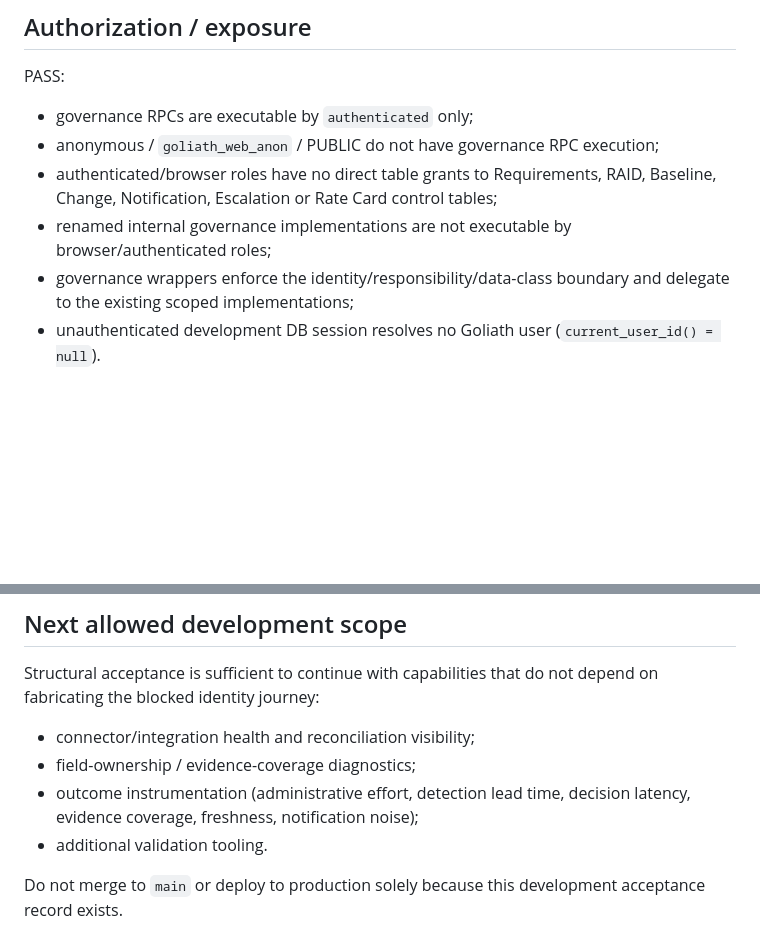
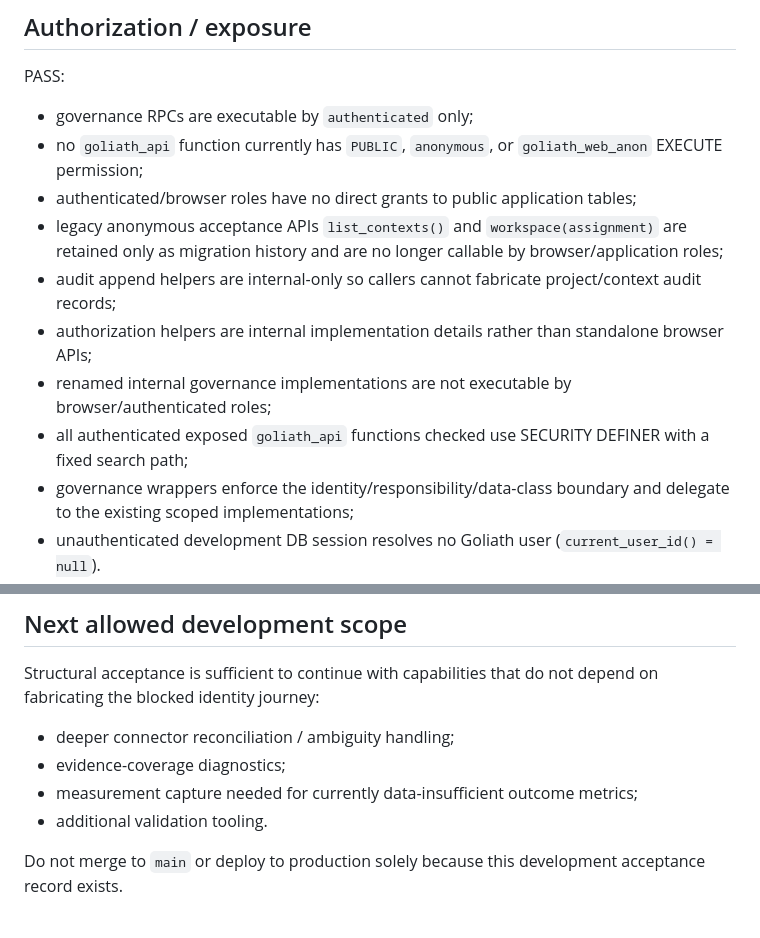
Before and after one commit to DipurajThapa/DnG, a Markdown page: docs/architecture/DEVELOPMENT_ACCEPTANCE_2026-09-12.md, 2 parts joined by grey strips. GitHub-like rendering; blank space fills up the shorter version.

```diff
--- a/docs/architecture/DEVELOPMENT_ACCEPTANCE_2026-09-12.md
+++ b/docs/architecture/DEVELOPMENT_ACCEPTANCE_2026-09-12.md
@@ -65,9 +68,13 @@ All checked violations returned **0**:
 PASS:
 
 - governance RPCs are executable by `authenticated` only;
-- anonymous / `goliath_web_anon` / PUBLIC do not have governance RPC execution;
-- authenticated/browser roles have no direct table grants to Requirements, RAID, Baseline, Change, Notification, Escalation or Rate Card control tables;
+- no `goliath_api` function currently has `PUBLIC`, `anonymous`, or `goliath_web_anon` EXECUTE permission;
+- authenticated/browser roles have no direct grants to public application tables;
+- legacy anonymous acceptance APIs `list_contexts()` and `workspace(assignment)` are retained only as migration history and are no longer callable by browser/application roles;
+- audit append helpers are internal-only so callers cannot fabricate project/context audit records;
+- authorization helpers are internal implementation details rather than standalone browser APIs;
 - renamed internal governance implementations are not executable by browser/authenticated roles;
+- all authenticated exposed `goliath_api` functions checked use SECURITY DEFINER with a fixed search path;
 - governance wrappers enforce the identity/responsibility/data-class boundary and delegate to the existing scoped implementations;
 - unauthenticated development DB session resolves no Goliath user (`current_user_id() = null`).
 
@@ -159,9 +188,9 @@ Before a hosted release candidate:
 
 Structural acceptance is sufficient to continue with capabilities that do not depend on fabricating the blocked identity journey:
 
-- connector/integration health and reconciliation visibility;
-- field-ownership / evidence-coverage diagnostics;
-- outcome instrumentation (administrative effort, detection lead time, decision latency, evidence coverage, freshness, notification noise);
+- deeper connector reconciliation / ambiguity handling;
+- evidence-coverage diagnostics;
+- measurement capture needed for currently data-insufficient outcome metrics;
 - additional validation tooling.
 
 Do not merge to `main` or deploy to production solely because this development acceptance record exists.
```
Also changed, not shown: other parts of docs/architecture/DEVELOPMENT_ACCEPTANCE_2026-09-12.md (+29 -4 lines).
